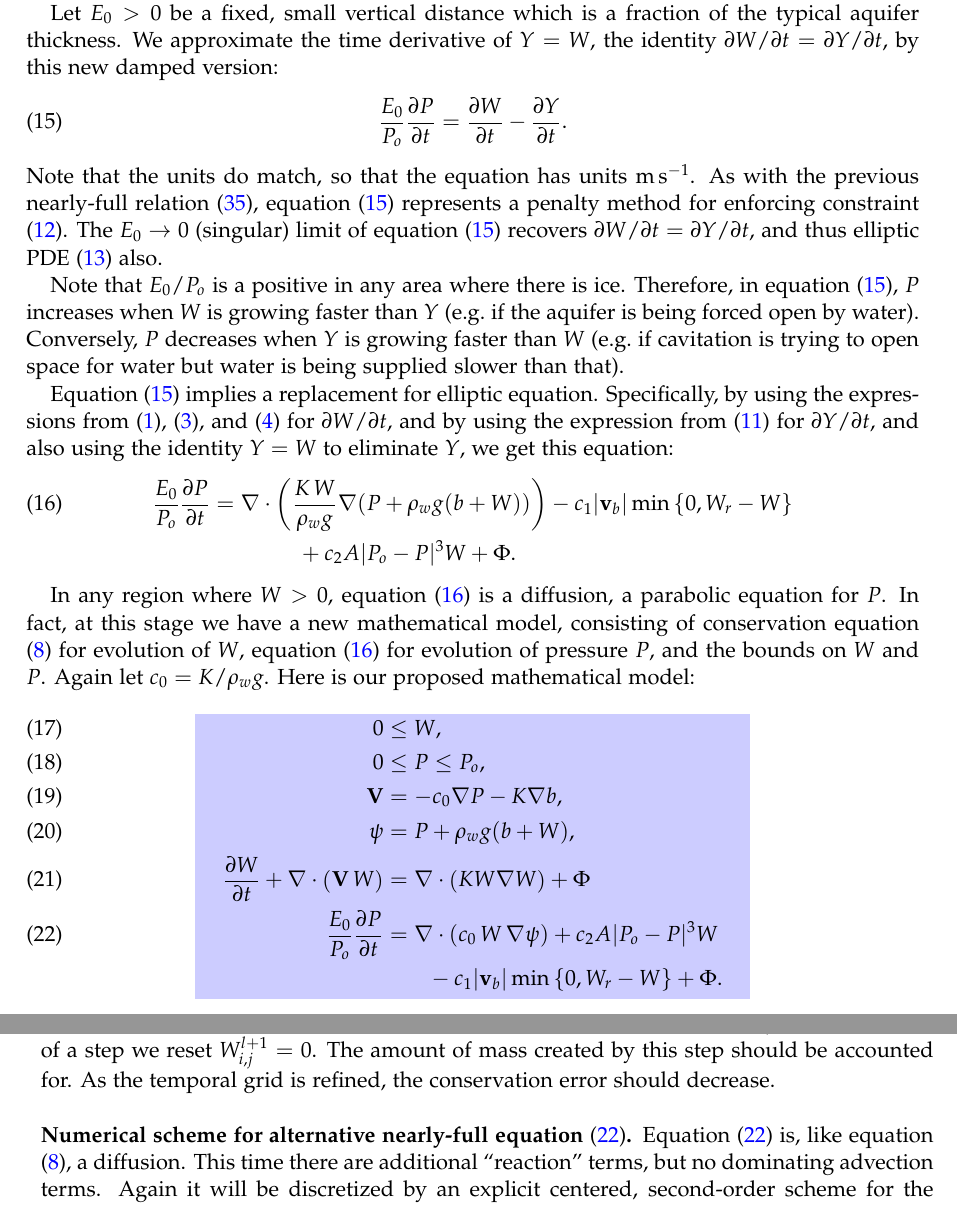
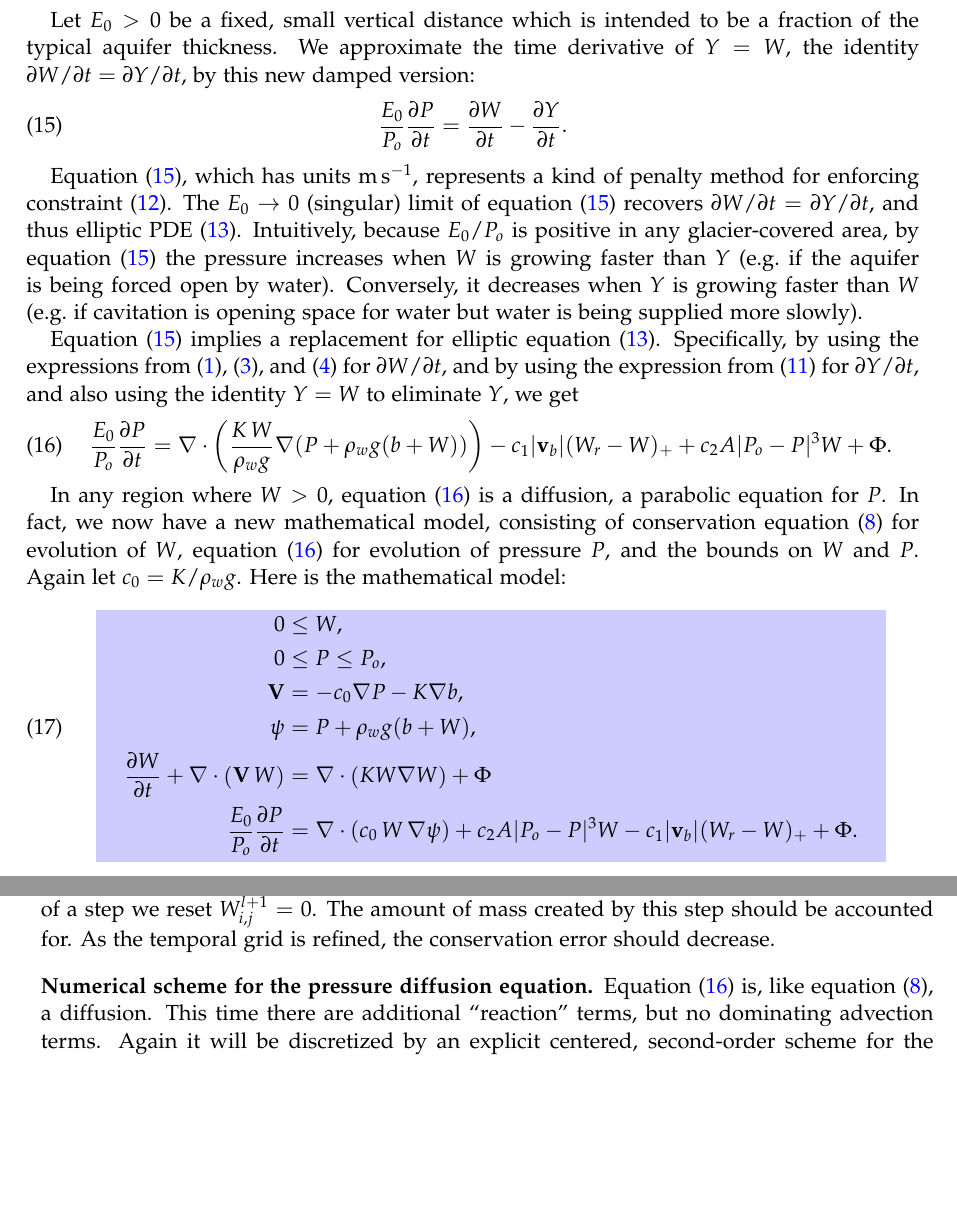
Before and after one commit to bueler/hydrolakes, a LaTeX paper (dampnotes.tex): two parts of pages 5 and 8 of 11, joined at a grey line, cut so that both start at the same text, the shorter picture padded with empty space. Compiled offline with pdfLaTeX.

Commit message:
edits through end of blue box

```diff
--- a/dampnotes.tex
+++ b/dampnotes.tex
@@ -200,35 +200,32 @@ The mathematical subproblem encompassing \eqref{eq:ellipticpressure}, constraint
 
 However, the goal of the current work is the initial selection of a usable subglacial hydrology model which can be coupled to ice dynamics.  We need to determine parameters from observations.  These goals suggest the need for rapid implementation.  Therefore, in these notes, we seek an easily-implemented finite difference model which does not require the solution of an elliptic problem at each time step.
 
-\subsection*{Diffusive, nearly-full closure}  As already noted, we observe that an important consequence of the full-cavity identity $Y=W$ (i.e.~equation \eqref{eq:strongclosure}) is the elliptic PDE \eqref{eq:ellipticpressure}.  This PDE describes how the pressures of different areas of the aquifer are related to each other at each instant.  However, the model in the previous subsection, equations \eqref{eq:AGAINadeqn}--\eqref{eq:AGAINdampedclosure}, does not obviously support a damped version of instantaneous relation \eqref{eq:ellipticpressure}.  In this subsection we try again, using both \eqref{eq:strongclosure} and a different nearly-full version of it, to build a model which contains a damped version of \eqref{eq:ellipticpressure}.
+\subsection*{Diffusive nearly-full closure}  As already noted, an important consequence of the full-cavity identity $Y=W$ (i.e.~equation \eqref{eq:strongclosure}) is the elliptic PDE \eqref{eq:ellipticpressure} for the pressure $P$.  This PDE describes how pressures of different areas of the aquifer are related to each other at each instant.  In this subsection we propose a damped version of the full-cavity relation $Y=W$ to build a model which includes a diffusive version of equation \eqref{eq:ellipticpressure}.
 
-Let $E_0>0$ be a fixed, small vertical distance which is a fraction of the typical aquifer thickness.  We approximate the time derivative of $Y=W$, the identity $\partial W/\partial t = \partial Y/\partial t$, by this new damped version:
+Let $E_0>0$ be a fixed, small vertical distance which is intended to be a fraction of the typical aquifer thickness.  We approximate the time derivative of $Y=W$, the identity $\partial W/\partial t = \partial Y/\partial t$, by this new damped version:
 \begin{equation}
 \frac{E_0}{P_o} \frac{\partial P}{\partial t} =  \frac{\partial W}{\partial t}  - \frac{\partial Y}{\partial t}.\label{eq:dampeddstrong}
 \end{equation}
-Note that the units do match, so that the equation has units $\text{m}\,\text{s}^{-1}$.  As with the previous nearly-full relation \eqref{eq:dampedclosure}, equation \eqref{eq:dampeddstrong} represents a penalty method for enforcing constraint \eqref{eq:strongclosure}.  The $E_0\to 0$ (singular) limit of equation \eqref{eq:dampeddstrong} recovers $\partial W/\partial t = \partial Y/\partial t$, and thus elliptic PDE \eqref{eq:ellipticpressure} also.
 
-Note that $E_0/P_o$ is a positive in any area where there is ice.  Therefore, in equation \eqref{eq:dampeddstrong}, $P$ increases when $W$ is growing faster than $Y$ (e.g.~if the aquifer is being forced open by water).  Conversely, $P$ decreases when $Y$ is growing faster than $W$ (e.g.~if cavitation is trying to open space for water but water is being supplied slower than that).
+Equation \eqref{eq:dampeddstrong}, which has units $\text{m}\,\text{s}^{-1}$, represents a kind of penalty method for enforcing constraint \eqref{eq:strongclosure}.  The $E_0\to 0$ (singular) limit of equation \eqref{eq:dampeddstrong} recovers $\partial W/\partial t = \partial Y/\partial t$, and thus elliptic PDE \eqref{eq:ellipticpressure}.  Intuitively, because $E_0/P_o$ is positive in any glacier-covered area, by equation \eqref{eq:dampeddstrong} the pressure increases when $W$ is growing faster than $Y$ (e.g.~if the aquifer is being forced open by water).  Conversely, it decreases when $Y$ is growing faster than $W$ (e.g.~if cavitation is opening space for water but water is being supplied more slowly).
 
-Equation \eqref{eq:dampeddstrong} implies a replacement for elliptic equation.  Specifically, by using the expressions from \eqref{eq:conserve}, \eqref{eq:potential}, and \eqref{eq:flux} for $\partial W/\partial t$, and by using the expression from \eqref{eq:capacity} for $\partial Y/\partial t$, and also using the identity $Y=W$ to eliminate $Y$, we get this equation:
+Equation \eqref{eq:dampeddstrong} implies a replacement for elliptic equation \eqref{eq:ellipticpressure}.  Specifically, by using the expressions from \eqref{eq:conserve}, \eqref{eq:potential}, and \eqref{eq:flux} for $\partial W/\partial t$, and by using the expression from \eqref{eq:capacity} for $\partial Y/\partial t$, and also using the identity $Y=W$ to eliminate $Y$, we get
 \begin{align}
-\frac{E_0}{P_o} \frac{\partial P}{\partial t} &= \Div \left(\frac{K\,W}{\rho_w g} \grad (P+\rho_w g (b+W))\right) - c_1 |\bv_b| \min\left\{0,W_r - W\right\} \label{eq:diffusionpressure} \\
-  &\qquad\qquad + c_2 A |P_o - P|^3 W  + \Phi. \notag
+\frac{E_0}{P_o} \frac{\partial P}{\partial t} &= \Div \left(\frac{K\,W}{\rho_w g} \grad (P+\rho_w g (b+W))\right) - c_1 |\bv_b| (W_r - W)_+  + c_2 A |P_o - P|^3 W  + \Phi. \label{eq:diffusionpressure}
 \end{align}
 
-In any region where $W>0$, equation \eqref{eq:diffusionpressure} is a diffusion, a parabolic equation for $P$.  In fact, at this stage we have a new mathematical model, consisting of conservation equation \eqref{eq:adeqn} for evolution of $W$, equation \eqref{eq:diffusionpressure} for evolution of pressure $P$, and the bounds on $W$ and $P$.  Again let $c_0 = K / \rho_w g$.  Here is our proposed mathematical model:
+In any region where $W>0$, equation \eqref{eq:diffusionpressure} is a diffusion, a parabolic equation for $P$.  In fact, we now have a new mathematical model, consisting of conservation equation \eqref{eq:adeqn} for evolution of $W$, equation \eqref{eq:diffusionpressure} for evolution of pressure $P$, and the bounds on $W$ and $P$.  Again let $c_0 = K / \rho_w g$.  Here is the mathematical model:
 \begin{empheq}[box=\mybluebox]{align}
-0 &\le W, \label{eq:ALTWbound} \\
-0 &\le P \le P_o, \label{eq:ALTbounds} \\
-\bV &= - c_0 \grad P - K \grad b, \label{eq:ALTvexpression} \\
-\psi &= P + \rho_w g (b + W), \label{eq:ALTpotential} \\
-\frac{\partial W}{\partial t} + \Div\left(\bV\, W\right) &= \Div \left(K W \grad W\right) + \Phi \label{eq:ALTadeqn} \\
-\frac{E_0}{P_o} \frac{\partial P}{\partial t} &= \Div \left(c_0\,W\, \grad \psi \right) + c_2 A |P_o - P|^3 W \label{eq:ALTdiffusionpressure} \\
-  &\qquad - c_1 |\bv_b| \min\left\{0,W_r - W\right\} + \Phi. \notag
+0 &\le W, \notag \\
+0 &\le P \le P_o, \notag \\
+\bV &= - c_0 \grad P - K \grad b, \notag \\
+\psi &= P + \rho_w g (b + W), \label{eq:bluebox} \\
+\frac{\partial W}{\partial t} + \Div\left(\bV\, W\right) &= \Div \left(K W \grad W\right) + \Phi \notag \\
+\frac{E_0}{P_o} \frac{\partial P}{\partial t} &= \Div \left(c_0\,W\, \grad \psi \right) + c_2 A |P_o - P|^3 W - c_1 |\bv_b| (W_r - W)_+ + \Phi. \notag
 \end{empheq}
 
 
-\subsection*{On the symbols}  The above equations \eqref{eq:ALTWbound}--\eqref{eq:ALTdiffusionpressure} relate four classes of symbols, as summarized in the following table:
+\subsection*{On the symbols}  The above equations \eqref{eq:bluebox} relate four classes of symbols, as summarized in the following table:
 
 \begin{table}[h]
 \begin{tabular}{r|c}
@@ -313,7 +310,7 @@ Because of the first-order upwinding this scheme has $O(\Delta t^1 + \Delta x^1
 
 Because of the positivity proven in the appendix for this scheme, if $\Phi\ge 0$ then the lower bound $W\ge 0$ is true for the updated values at the new time $t_{l+1}$.  However, because refreeze is possible, generally we must enforce $W\ge 0$ on the updated values.  If $W_{i,j}^{l+1}<0$ at the end of a step we reset $W_{i,j}^{l+1}=0$.  The amount of mass created by this step should be accounted for.  As the temporal grid is refined, the conservation error should decrease.
 
-\subsection*{Numerical scheme for alternative nearly-full equation \eqref{eq:ALTdiffusionpressure}}   Equation \eqref{eq:ALTdiffusionpressure} is, like equation \eqref{eq:adeqn}, a diffusion.  This time there are additional ``reaction'' terms, but no dominating advection terms.  Again it will be discretized by an explicit centered, second-order scheme for the nonlinear diffusion part.  And again, because this is an explicit scheme, we consider stable time steps immediately.
+\subsection*{Numerical scheme for the pressure diffusion equation}   Equation \eqref{eq:diffusionpressure} is, like equation \eqref{eq:adeqn}, a diffusion.  This time there are additional ``reaction'' terms, but no dominating advection terms.  Again it will be discretized by an explicit centered, second-order scheme for the nonlinear diffusion part.  And again, because this is an explicit scheme, we consider stable time steps immediately.
 
 The time step restriction is comparable to \eqref{eq:dtDIFFW}, though the proof in the appendix does not suffice to \emph{prove} stability under this condition because of the additional reaction terms.  Noting that $P_o=\rho_i g H$,
 \begin{equation}
```
Also changed, not shown: dampnotes.tex (11 more changed lines).
